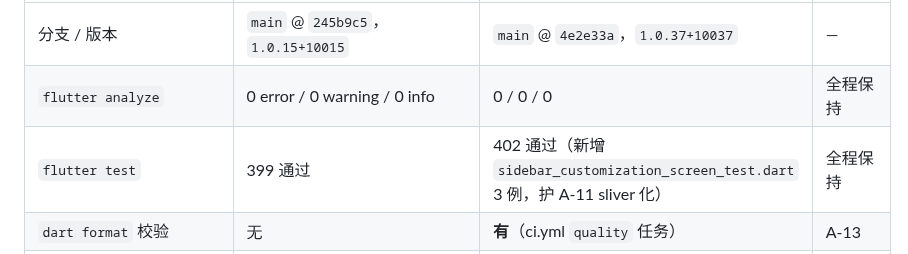
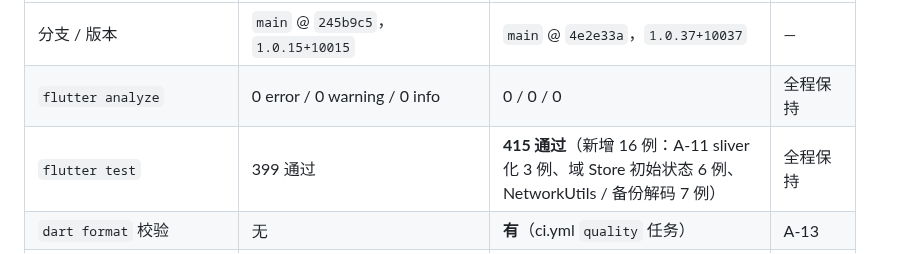
Before and after one commit to liudengxing/InkPaper, a Markdown page: BASELINE.md, the part around the change. GitHub-like rendering.

Commit message:
docs(baseline): 测试数更新为 415

```diff
--- a/BASELINE.md
+++ b/BASELINE.md
@@ -142,7 +142,7 @@
 | --- | --- | --- | --- |
 | 分支 / 版本 | `main` @ `245b9c5`，`1.0.15+10015` | `main` @ `4e2e33a`，`1.0.37+10037` | — |
 | `flutter analyze` | 0 error / 0 warning / 0 info | 0 / 0 / 0 | 全程保持 |
-| `flutter test` | 399 通过 | 402 通过（新增 `sidebar_customization_screen_test.dart` 3 例，护 A-11 sliver 化） | 全程保持 |
+| `flutter test` | 399 通过 | **415 通过**（新增 16 例：A-11 sliver 化 3 例、域 Store 初始状态 6 例、NetworkUtils / 备份解码 7 例） | 全程保持 |
 | `dart format` 校验 | 无 | **有**（ci.yml `quality` 任务） | A-13 |
 | release `--obfuscate` | 无 | **有**（`apk` / `apk --split-per-abi` / `appbundle` 前置 `--obfuscate` + symbols） | A-10 |
 | `shrinkWrap: true` | 9 | **0** | A-11 |
```
